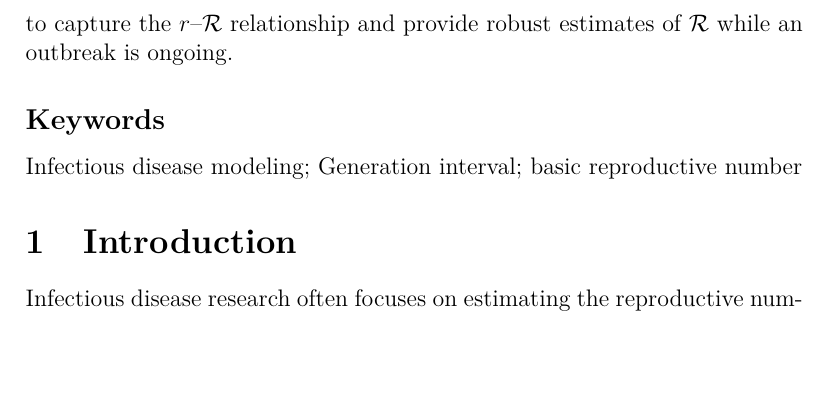
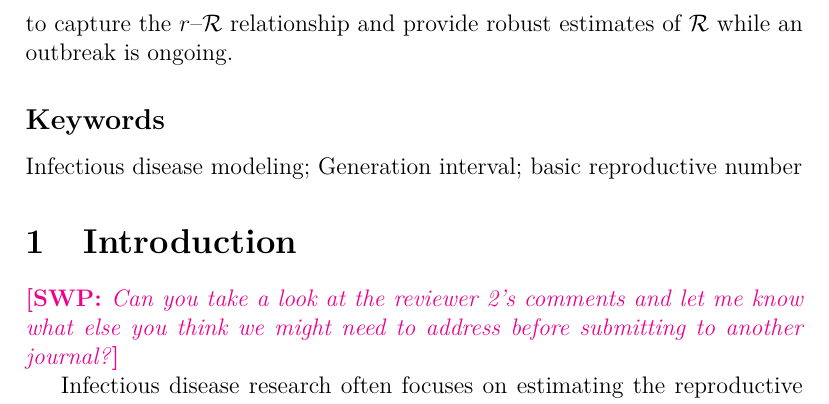
Before and after one commit to dushoff/generation_links, a LaTeX document (interval.tex): part of page 2 of 27, cut so that both start at the same text, the shorter picture padded with empty space. Compiled offline with pdfLaTeX.

Commit message:
adding a comment

```diff
--- a/interval.tex
+++ b/interval.tex
@@ -94,6 +94,8 @@ Infectious disease modeling; Generation interval; basic reproductive number
 %% May add these later if we think they will attract good readers
 
 \section{Introduction}
+
+\swp{Can you take a look at the reviewer 2's comments and let me know what else you think we might need to address before submitting to another journal?}
 
 Infectious disease research often focuses on estimating the reproductive number, i.e., the number of new infections caused on average by a single infection.
 This number is termed the reproductive number -- \RR.
```
